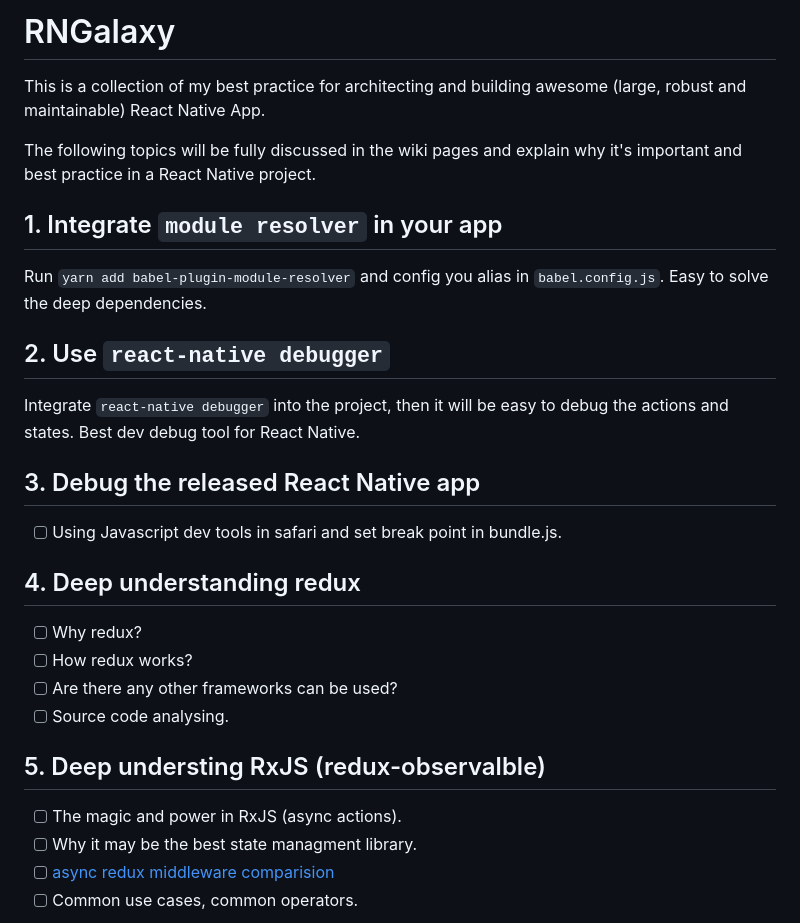
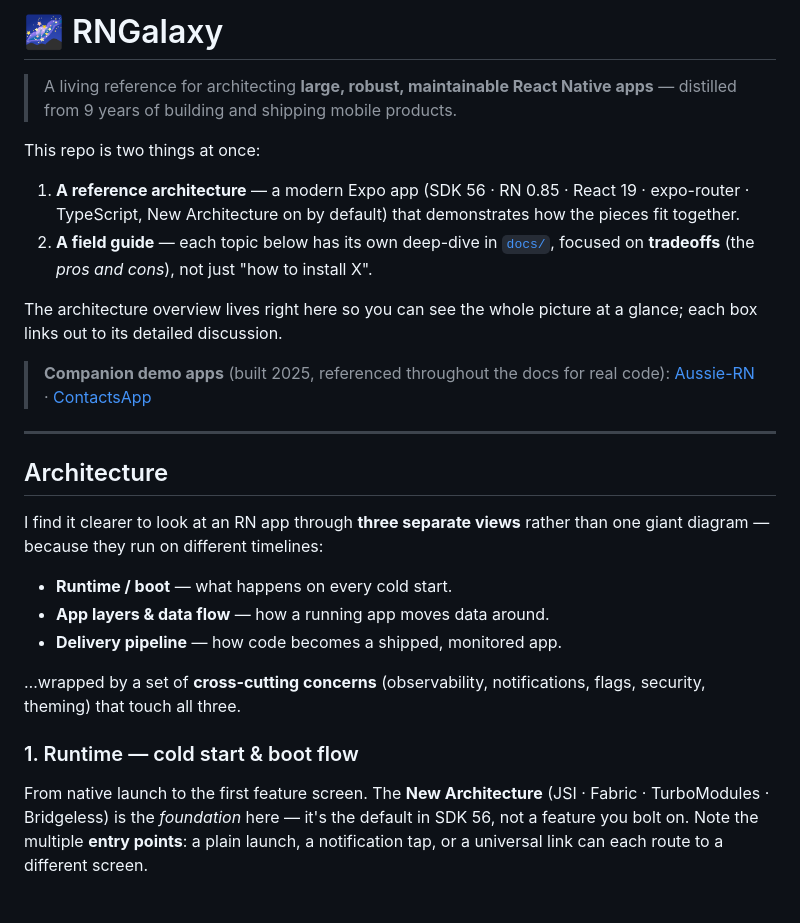
Before and after one commit to mzxyz/react-native-galaxy, a Markdown page: README.md, the part around one of its changes. GitHub-like rendering.

```diff
--- a/README.md
+++ b/README.md
@@ -1,32 +1,30 @@
-# RNGalaxy
+# 🌌 RNGalaxy
 
-This is a collection of my best practice for architecting and building awesome (large, robust and maintainable) React Native App.
+> A living reference for architecting **large, robust, maintainable React Native apps** — distilled from 9 years of building and shipping mobile products.
 
-The following topics will be fully discussed in the wiki pages and explain why it's important and best practice in a React Native project.
+This repo is two things at once:
 
-## 1. Integrate `module resolver` in your app
+1. **A reference architecture** — a modern Expo app (SDK 56 · RN 0.85 · React 19 · expo-router · TypeScript, New Architecture on by default) that demonstrates how the pieces fit together.
+2. **A field guide** — each topic below has its own deep-dive in [`docs/`](./docs), focused on **tradeoffs** (the *pros and cons*), not just "how to install X".
 
-Run `yarn add babel-plugin-module-resolver` and config you alias in `babel.config.js`. Easy to solve the deep dependencies.
+The architecture overview lives right here so you can see the whole picture at a glance; each box links out to its detailed discussion.
 
-## 2. Use `react-native debugger`
+> **Companion demo apps** (built 2025, referenced throughout the docs for real code):
+> [Aussie-RN](https://github.com/mzxyz/Aussie-RN) · [ContactsApp](https://github.com/mzxyz/ContactsApp)
 
-Integrate `react-native debugger` into the project, then it will be easy to debug the actions and states. Best dev debug tool for React Native.
+---
 
-## 3. Debug the released React Native app
+## Architecture
 
-- [ ] Using Javascript dev tools in safari and set break point in bundle.js.
+I find it clearer to look at an RN app through **three separate views** rather than one giant diagram — because they run on different timelines:
 
-## 4. Deep understanding redux
+- **Runtime / boot** — what happens on every cold start.
+- **App layers & data flow** — how a running app moves data around.
+- **Delivery pipeline** — how code becomes a shipped, monitored app.
 
-- [ ] Why redux?
-- [ ] How redux works?
-- [ ] Are there any other frameworks can be used?
-- [ ] Source code analysing.
+…wrapped by a set of **cross-cutting concerns** (observability, notifications, flags, security, theming) that touch all three.
 
-## 5. Deep understing RxJS (redux-observalble)
+### 1. Runtime — cold start & boot flow
 
-- [ ] The magic and power in RxJS (async actions).
-- [ ] Why it may be the best state managment library.
-- [ ] [async redux middleware comparision](https://sandstorm.de/de/blog/post/async-redux-middleware-comparison.html)
-- [ ] Common use cases, common operators.
+From native launch to the first feature screen. The **New Architecture** (JSI · Fabric · TurboModules · Bridgeless) is the *foundation* here — it's the default in SDK 56, not a feature you bolt on. Note the multiple **entry points**: a plain launch, a notification tap, or a universal link can each route to a different screen.
 
```
Also changed, not shown: other parts of README.md (+118 -66 lines).
